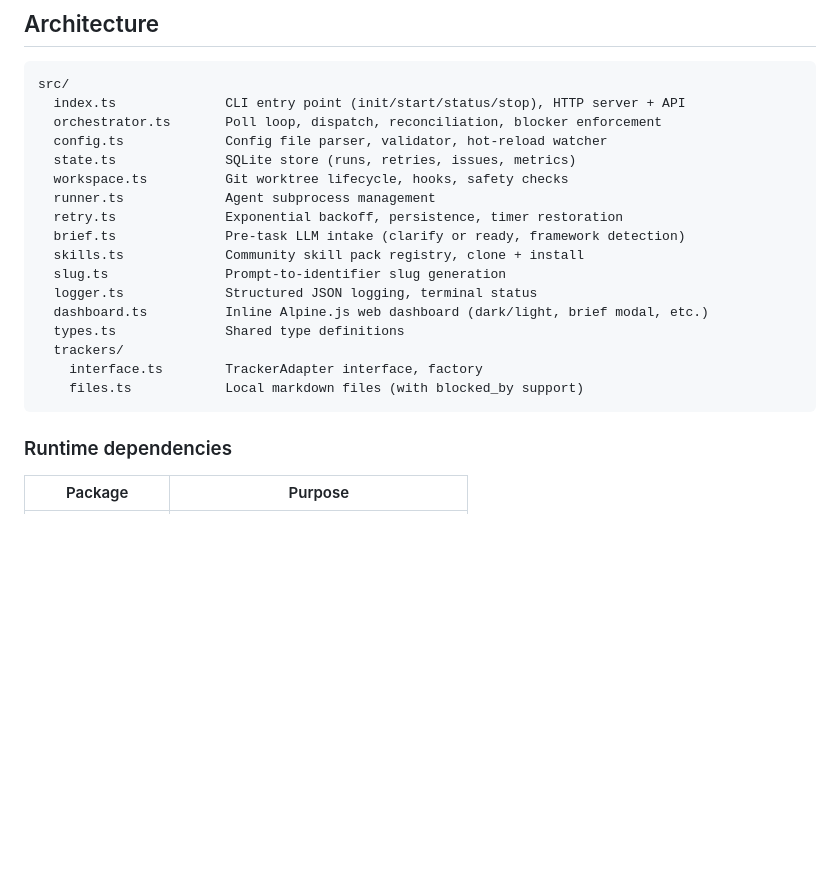
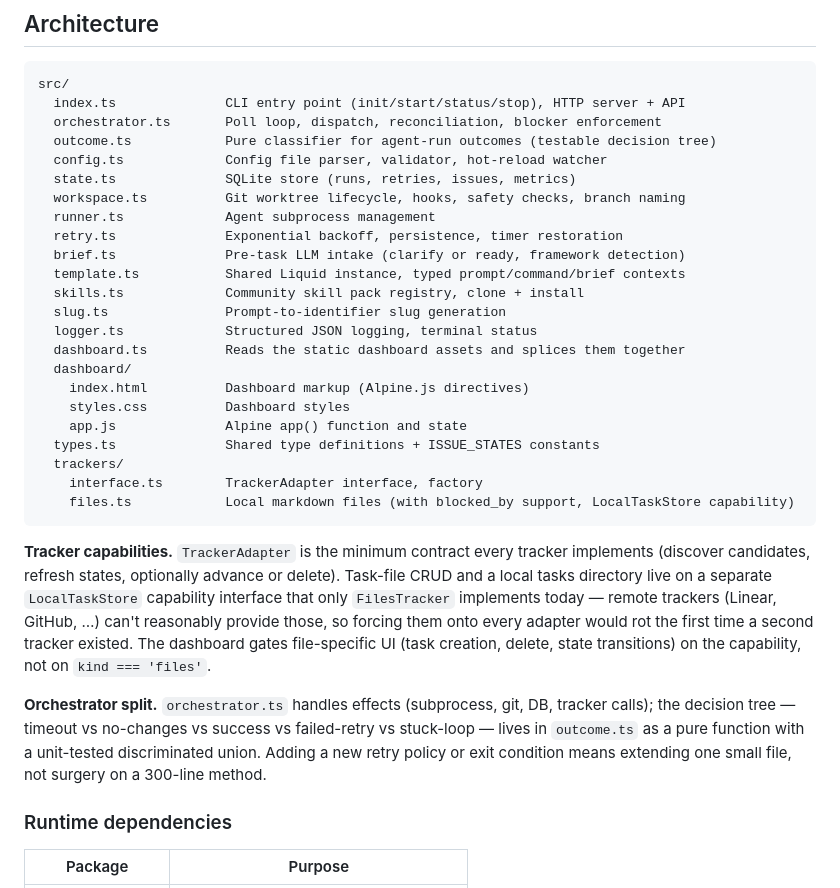
Before and after one commit to meigo/cacophony, a Markdown page: README.md, the part around the change. Rendered like a GitHub page; blank space fills up the shorter version.

Commit message:
Update README to reflect new src/ layout after architectural cleanup
Document outcome.ts (pure classifier), template.ts (shared Liquid),
dashboard/ directory (html/css/js), and the TrackerAdapter / LocalTaskStore
split so future readers see the architecture as it is now.

Co-Authored-By: Claude Opus 4.6 (1M context) <noreply@anthropic.com>

````diff
--- a/README.md
+++ b/README.md
@@ -524,21 +524,31 @@ npm run check            # Full pipeline: lint + format + test + build
 src/
   index.ts              CLI entry point (init/start/status/stop), HTTP server + API
   orchestrator.ts       Poll loop, dispatch, reconciliation, blocker enforcement
+  outcome.ts            Pure classifier for agent-run outcomes (testable decision tree)
   config.ts             Config file parser, validator, hot-reload watcher
   state.ts              SQLite store (runs, retries, issues, metrics)
-  workspace.ts          Git worktree lifecycle, hooks, safety checks
+  workspace.ts          Git worktree lifecycle, hooks, safety checks, branch naming
   runner.ts             Agent subprocess management
   retry.ts              Exponential backoff, persistence, timer restoration
   brief.ts              Pre-task LLM intake (clarify or ready, framework detection)
+  template.ts           Shared Liquid instance, typed prompt/command/brief contexts
   skills.ts             Community skill pack registry, clone + install
   slug.ts               Prompt-to-identifier slug generation
   logger.ts             Structured JSON logging, terminal status
-  dashboard.ts          Inline Alpine.js web dashboard (dark/light, brief modal, etc.)
-  types.ts              Shared type definitions
+  dashboard.ts          Reads the static dashboard assets and splices them together
+  dashboard/
+    index.html          Dashboard markup (Alpine.js directives)
+    styles.css          Dashboard styles
+    app.js              Alpine app() function and state
+  types.ts              Shared type definitions + ISSUE_STATES constants
   trackers/
     interface.ts        TrackerAdapter interface, factory
-    files.ts            Local markdown files (with blocked_by support)
+    files.ts            Local markdown files (with blocked_by support, LocalTaskStore capability)
 ```
+
+**Tracker capabilities.** `TrackerAdapter` is the minimum contract every tracker implements (discover candidates, refresh states, optionally advance or delete). Task-file CRUD and a local tasks directory live on a separate `LocalTaskStore` capability interface that only `FilesTracker` implements today — remote trackers (Linear, GitHub, …) can't reasonably provide those, so forcing them onto every adapter would rot the first time a second tracker existed. The dashboard gates file-specific UI (task creation, delete, state transitions) on the capability, not on `kind === 'files'`.
+
+**Orchestrator split.** `orchestrator.ts` handles effects (subprocess, git, DB, tracker calls); the decision tree — timeout vs no-changes vs success vs failed-retry vs stuck-loop — lives in `outcome.ts` as a pure function with a unit-tested discriminated union. Adding a new retry policy or exit condition means extending one small file, not surgery on a 300-line method.
 
 ### Runtime dependencies
 
````
